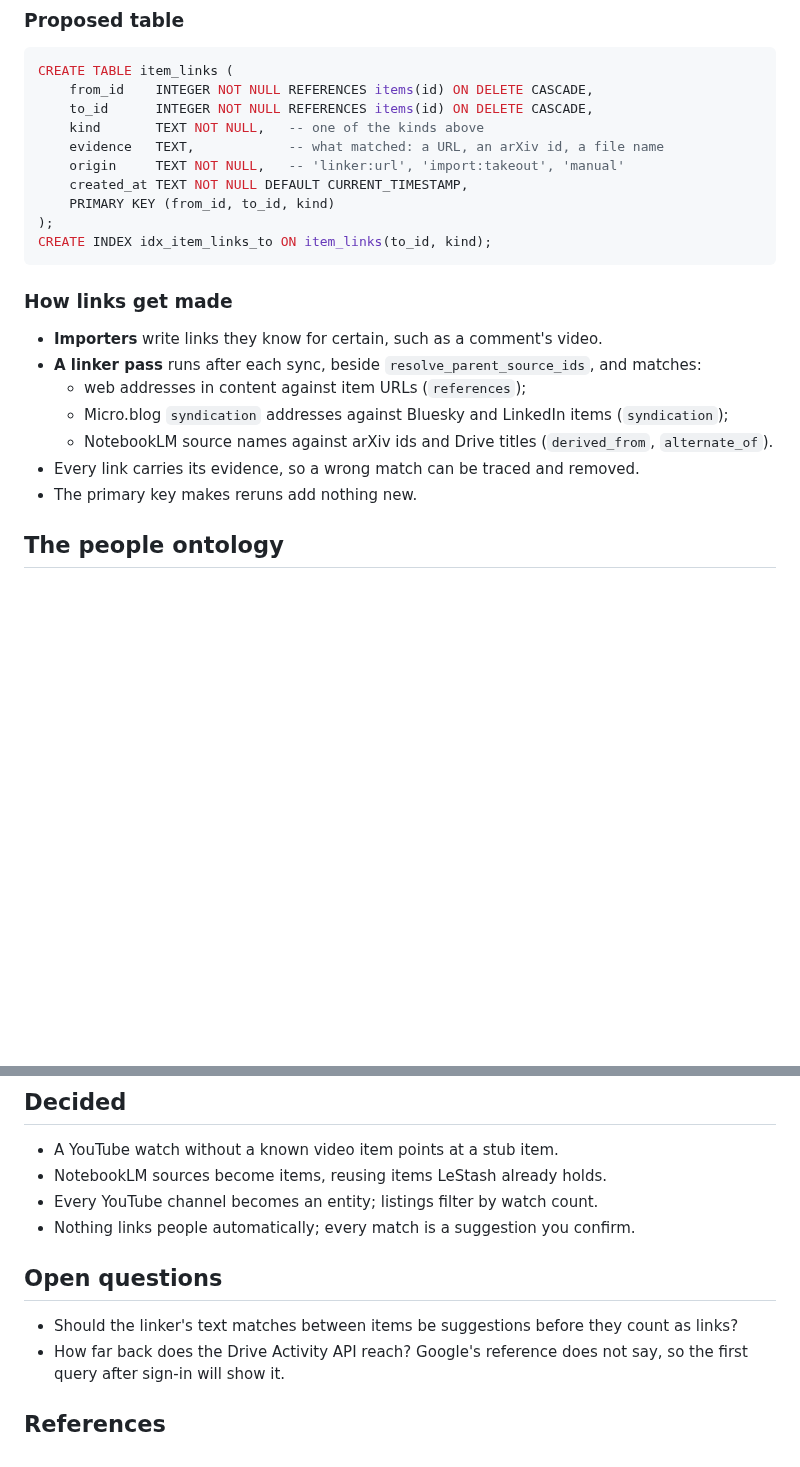
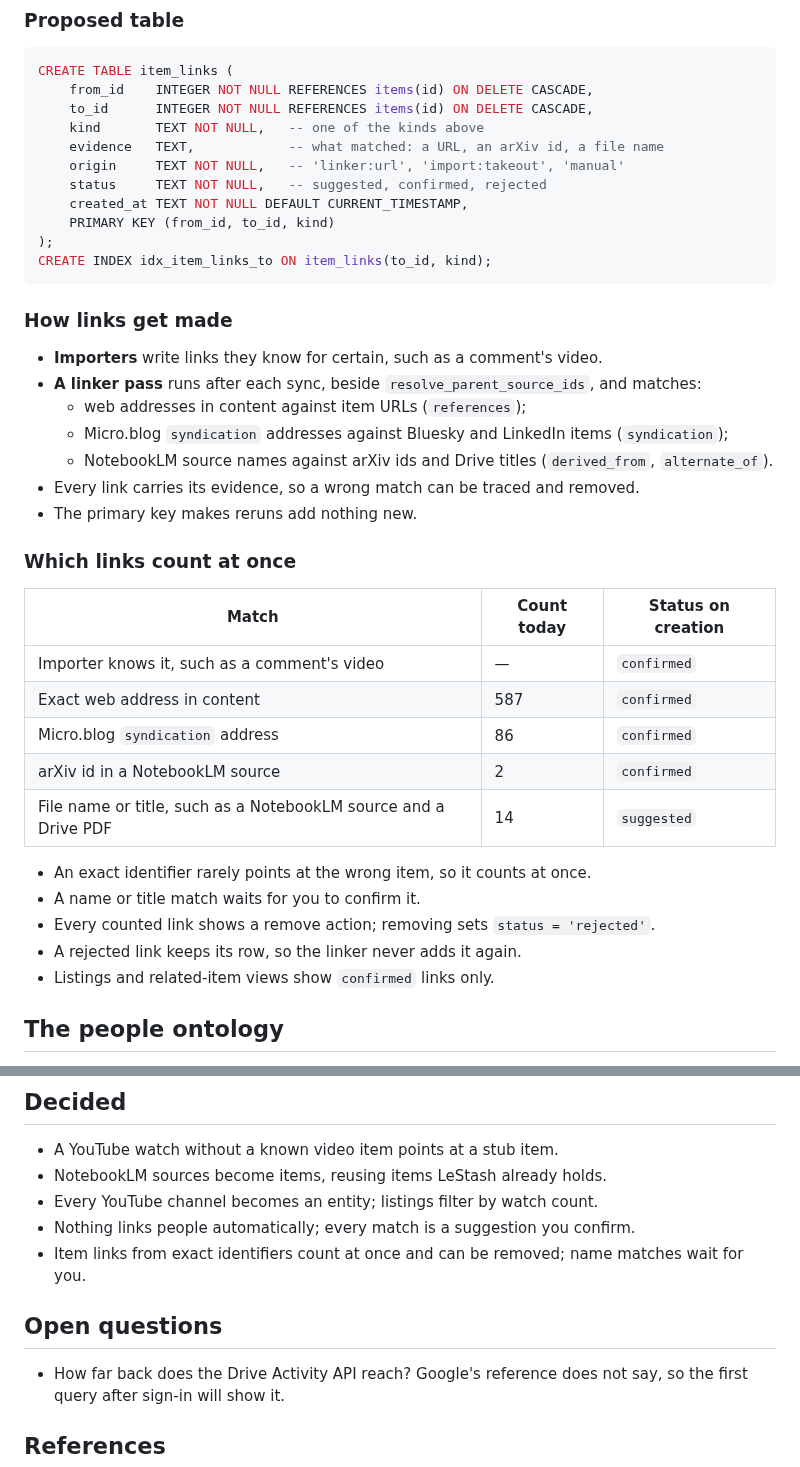
Before and after one commit to thompsonson/lestash, a Markdown page: docs/content-and-activity-ontology-design.md, 2 parts joined by grey strips. Rendered like a GitHub page; blank space fills up the shorter version.

Commit message:
docs: decide which item links count at once
Claude-Session: https://claude.ai/code/session_01QXTKEJnXU6Kk3qfgRfVbqV

```diff
--- a/docs/content-and-activity-ontology-design.md
+++ b/docs/content-and-activity-ontology-design.md
@@ -132,6 +132,7 @@ CREATE TABLE item_links (
     kind       TEXT NOT NULL,   -- one of the kinds above
     evidence   TEXT,            -- what matched: a URL, an arXiv id, a file name
     origin     TEXT NOT NULL,   -- 'linker:url', 'import:takeout', 'manual'
+    status     TEXT NOT NULL,   -- suggested, confirmed, rejected
     created_at TEXT NOT NULL DEFAULT CURRENT_TIMESTAMP,
     PRIMARY KEY (from_id, to_id, kind)
 );
@@ -147,6 +148,22 @@ CREATE INDEX idx_item_links_to ON item_links(to_id, kind);
   - NotebookLM source names against arXiv ids and Drive titles (`derived_from`, `alternate_of`).
 - Every link carries its evidence, so a wrong match can be traced and removed.
 - The primary key makes reruns add nothing new.
+
+### Which links count at once
+
+| Match | Count today | Status on creation |
+|---|---|---|
+| Importer knows it, such as a comment's video | — | `confirmed` |
+| Exact web address in content | 587 | `confirmed` |
+| Micro.blog `syndication` address | 86 | `confirmed` |
+| arXiv id in a NotebookLM source | 2 | `confirmed` |
+| File name or title, such as a NotebookLM source and a Drive PDF | 14 | `suggested` |
+
+- An exact identifier rarely points at the wrong item, so it counts at once.
+- A name or title match waits for you to confirm it.
+- Every counted link shows a remove action; removing sets `status = 'rejected'`.
+- A rejected link keeps its row, so the linker never adds it again.
+- Listings and related-item views show `confirmed` links only.
 
 ## The people ontology
 
@@ -368,10 +385,10 @@ Steps 1 and 2 work with today's shape and gain links, people and activities as t
 - NotebookLM sources become items, reusing items LeStash already holds.
 - Every YouTube channel becomes an entity; listings filter by watch count.
 - Nothing links people automatically; every match is a suggestion you confirm.
+- Item links from exact identifiers count at once and can be removed; name matches wait for you.
 
 ## Open questions
 
-- Should the linker's text matches between items be suggestions before they count as links?
 - How far back does the Drive Activity API reach?
   Google's reference does not say, so the first query after sign-in will show it.
 
```
